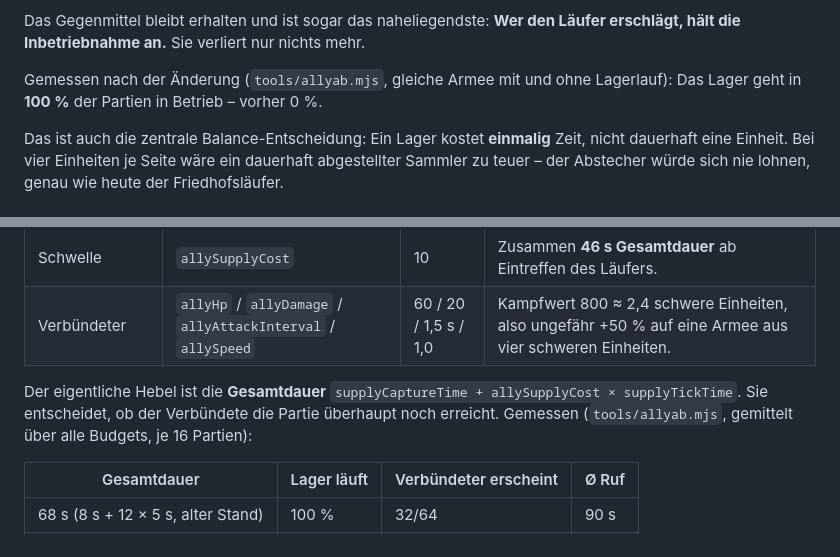
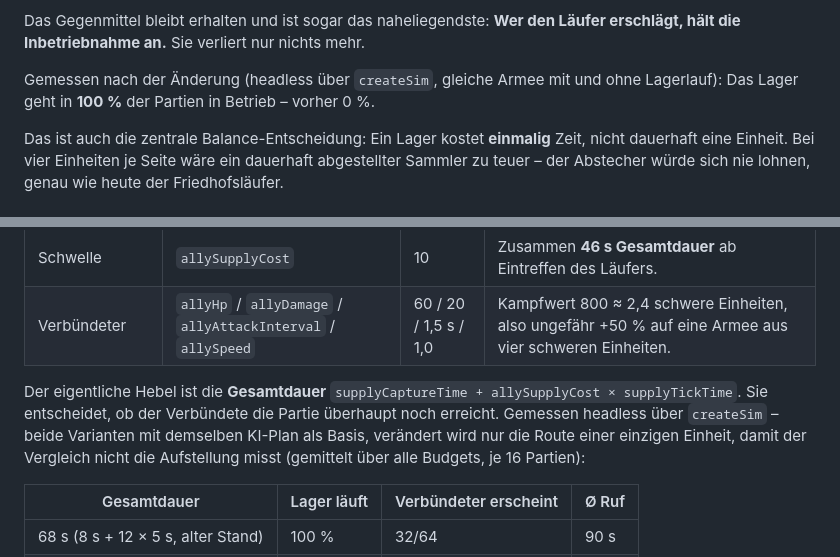
Before and after one commit to rawe/browser-games, a Markdown page: games/alterac/design-vorratslager.md, 2 parts joined by grey strips. Drawn GitHub-style.

Commit message:
Alterac: Entwurfsdoku ohne Verweis auf die entfernten Prüfskripte
Die Messungen bleiben nachvollziehbar beschrieben, verweisen aber nicht mehr auf
ein Verzeichnis, das nicht Teil des Repositorys ist.

```diff
--- a/games/alterac/design-vorratslager.md
+++ b/games/alterac/design-vorratslager.md
@@ -139,8 +139,8 @@ Beide Korrekturen zusammen drehen das um:
 Das Gegenmittel bleibt erhalten und ist sogar das naheliegendste: **Wer den
 Läufer erschlägt, hält die Inbetriebnahme an.** Sie verliert nur nichts mehr.
 
-Gemessen nach der Änderung (`tools/allyab.mjs`, gleiche Armee mit und ohne
-Lagerlauf): Das Lager geht in **100 %** der Partien in Betrieb – vorher 0 %.
+Gemessen nach der Änderung (headless über `createSim`, gleiche Armee mit und
+ohne Lagerlauf): Das Lager geht in **100 %** der Partien in Betrieb – vorher 0 %.
 
 Das ist auch die zentrale Balance-Entscheidung: Ein Lager kostet **einmalig**
 Zeit, nicht dauerhaft eine Einheit. Bei vier Einheiten je Seite wäre ein
@@ -214,7 +214,9 @@ dafür, dass der Gegner ihn kommen sieht und abfangen kann.
 
 Der eigentliche Hebel ist die **Gesamtdauer** `supplyCaptureTime +
 allySupplyCost × supplyTickTime`. Sie entscheidet, ob der Verbündete die Partie
-überhaupt noch erreicht. Gemessen (`tools/allyab.mjs`, gemittelt über alle
+überhaupt noch erreicht. Gemessen headless über `createSim` – beide Varianten
+mit demselben KI-Plan als Basis, verändert wird nur die Route einer einzigen
+Einheit, damit der Vergleich nicht die Aufstellung misst (gemittelt über alle
 Budgets, je 16 Partien):
 
 | Gesamtdauer | Lager läuft | Verbündeter erscheint | Ø Ruf |
```
